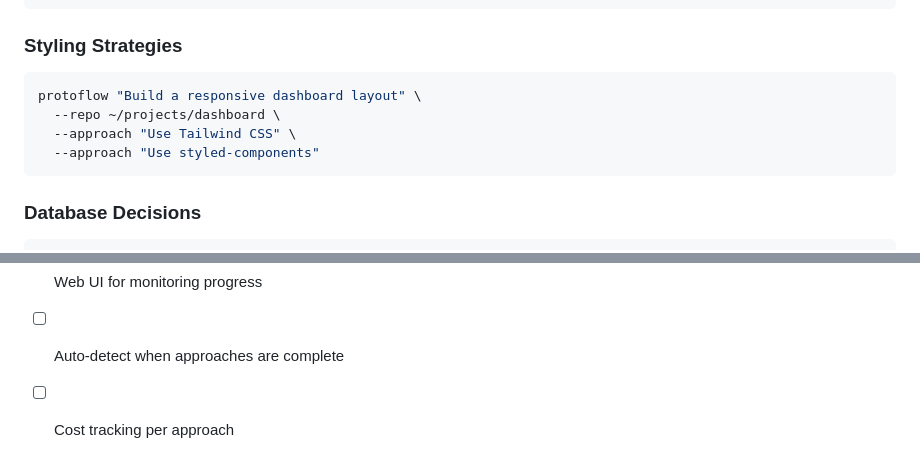
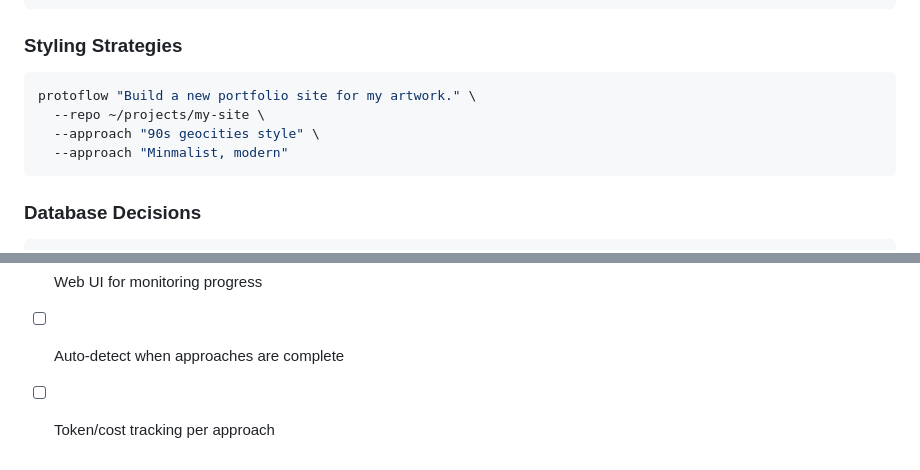
Before and after one commit to aaronbatchelder/protoflow, a Markdown page: README.md, 2 parts joined by grey strips. Drawn GitHub-style.

Commit message:
Update README with new portfolio site example and cost tracking

````diff
--- a/README.md
+++ b/README.md
@@ -108,10 +108,10 @@ protoflow "Create a blog API with posts, comments, and users" \
 
 ### Styling Strategies
 ```bash
-protoflow "Build a responsive dashboard layout" \
-  --repo ~/projects/dashboard \
-  --approach "Use Tailwind CSS" \
-  --approach "Use styled-components"
+protoflow "Build a new portfolio site for my artwork." \
+  --repo ~/projects/my-site \
+  --approach "90s geocities style" \
+  --approach "Minmalist, modern"
 ```
 
 ### Database Decisions
@@ -183,4 +183,4 @@ PRs welcome! Some ideas:
 - [ ] Support for more than 4 approaches
 - [ ] Web UI for monitoring progress
 - [ ] Auto-detect when approaches are complete
-- [ ] Cost tracking per approach
+- [ ] Token/cost tracking per approach
````
